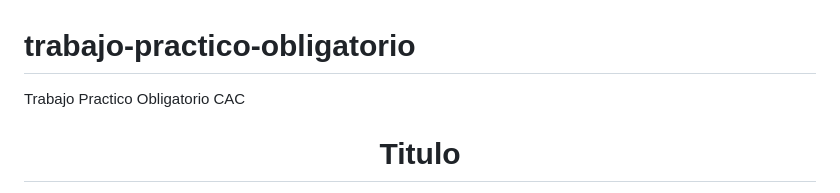
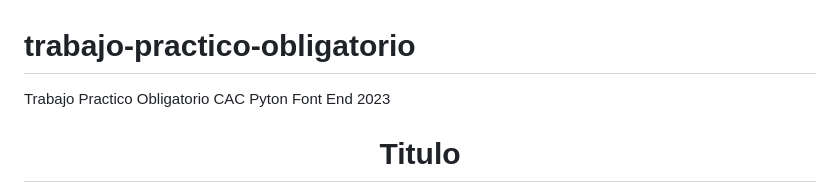
Before and after one commit to PaolaBasualdo/trabajo-practico-obligatorio, a Markdown page: README.md, the part around the change. Rendered like a GitHub page.

```diff
--- a/README.md
+++ b/README.md
@@ -1,5 +1,5 @@
 # trabajo-practico-obligatorio
-Trabajo Practico Obligatorio CAC
+Trabajo Practico Obligatorio CAC Pyton Font End 2023
 <h1 align="center"> Titulo </h1>
 #descripción del proyecto:
 <h4 align="center">:construction: Proyecto en construcción :construction:</h4>
```
